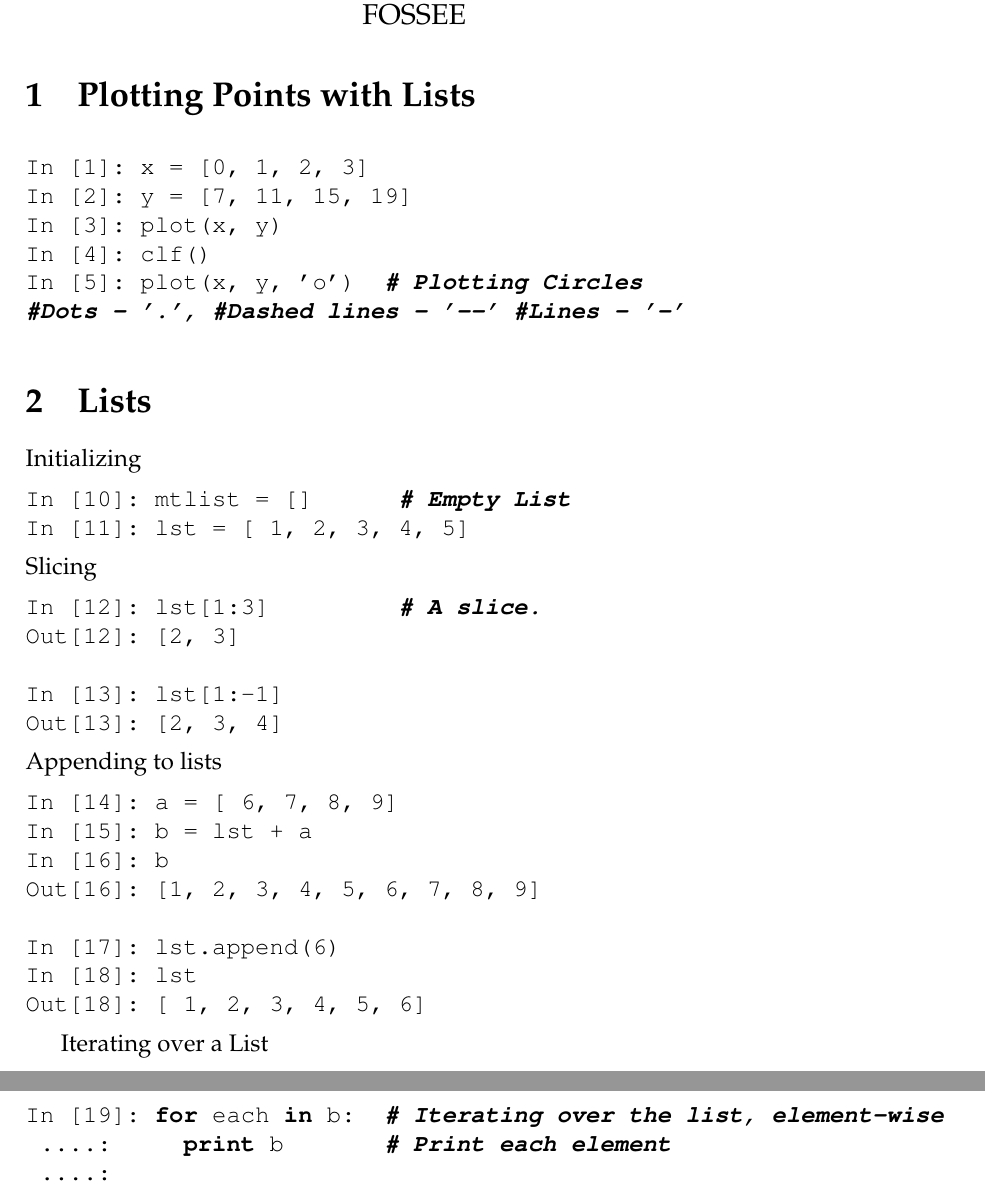
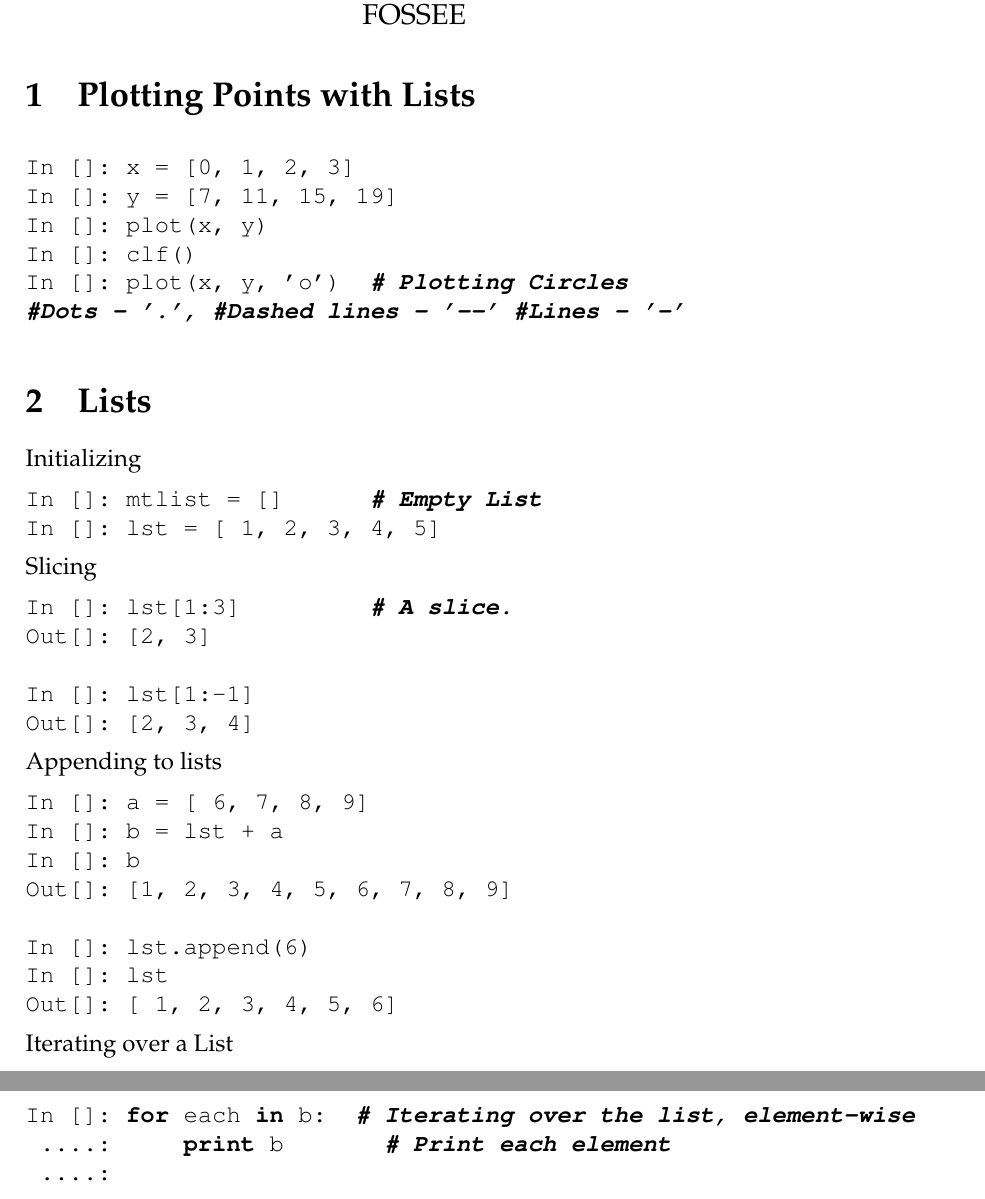
Before and after one commit to FOSSEE/workshops, a LaTeX document (day1/cheatsheet2.tex): two parts of pages 1 and 2 of 2, joined at a grey line, cut so that both start at the same text. Compiled offline with pdfLaTeX.

Commit message:
Minor edits to cheatsheet session 2 day 1.

```diff
--- a/day1/cheatsheet2.tex
+++ b/day1/cheatsheet2.tex
@@ -29,11 +29,11 @@
 \section{Plotting Points with Lists}
 
 \begin{lstlisting}
-In [1]: x = [0, 1, 2, 3]
-In [2]: y = [7, 11, 15, 19]
-In [3]: plot(x, y)
-In [4]: clf()
-In [5]: plot(x, y, 'o')  # Plotting Circles
+In []: x = [0, 1, 2, 3]
+In []: y = [7, 11, 15, 19]
+In []: plot(x, y)
+In []: clf()
+In []: plot(x, y, 'o')  # Plotting Circles
 #Dots - '.', #Dashed lines - '--' #Lines - '-'
 \end{lstlisting}
 
@@ -41,32 +41,31 @@ In [5]: plot(x, y, 'o')  # Plotting Circles
 
 Initializing
   \begin{lstlisting}
-In [10]: mtlist = []      # Empty List
-In [11]: lst = [ 1, 2, 3, 4, 5]
+In []: mtlist = []      # Empty List
+In []: lst = [ 1, 2, 3, 4, 5]
   \end{lstlisting}
 Slicing
 \begin{lstlisting}
-In [12]: lst[1:3]         # A slice.
-Out[12]: [2, 3]
+In []: lst[1:3]         # A slice.
+Out[]: [2, 3]
 
-In [13]: lst[1:-1]
-Out[13]: [2, 3, 4]
+In []: lst[1:-1]
+Out[]: [2, 3, 4]
 \end{lstlisting}
 Appending to lists
 \begin{lstlisting}
-In [14]: a = [ 6, 7, 8, 9]
-In [15]: b = lst + a
-In [16]: b
-Out[16]: [1, 2, 3, 4, 5, 6, 7, 8, 9]
+In []: a = [ 6, 7, 8, 9]
+In []: b = lst + a
+In []: b
+Out[]: [1, 2, 3, 4, 5, 6, 7, 8, 9]
 
-In [17]: lst.append(6)
-In [18]: lst
-Out[18]: [ 1, 2, 3, 4, 5, 6]
+In []: lst.append(6)
+In []: lst
+Out[]: [ 1, 2, 3, 4, 5, 6]
 \end{lstlisting}
-
 Iterating over a List
 \begin{lstlisting}
-In [19]: for each in b:  # Iterating over the list, element-wise
+In []: for each in b:  # Iterating over the list, element-wise
  ....:     print b       # Print each element
  ....:
 \end{lstlisting}
```
